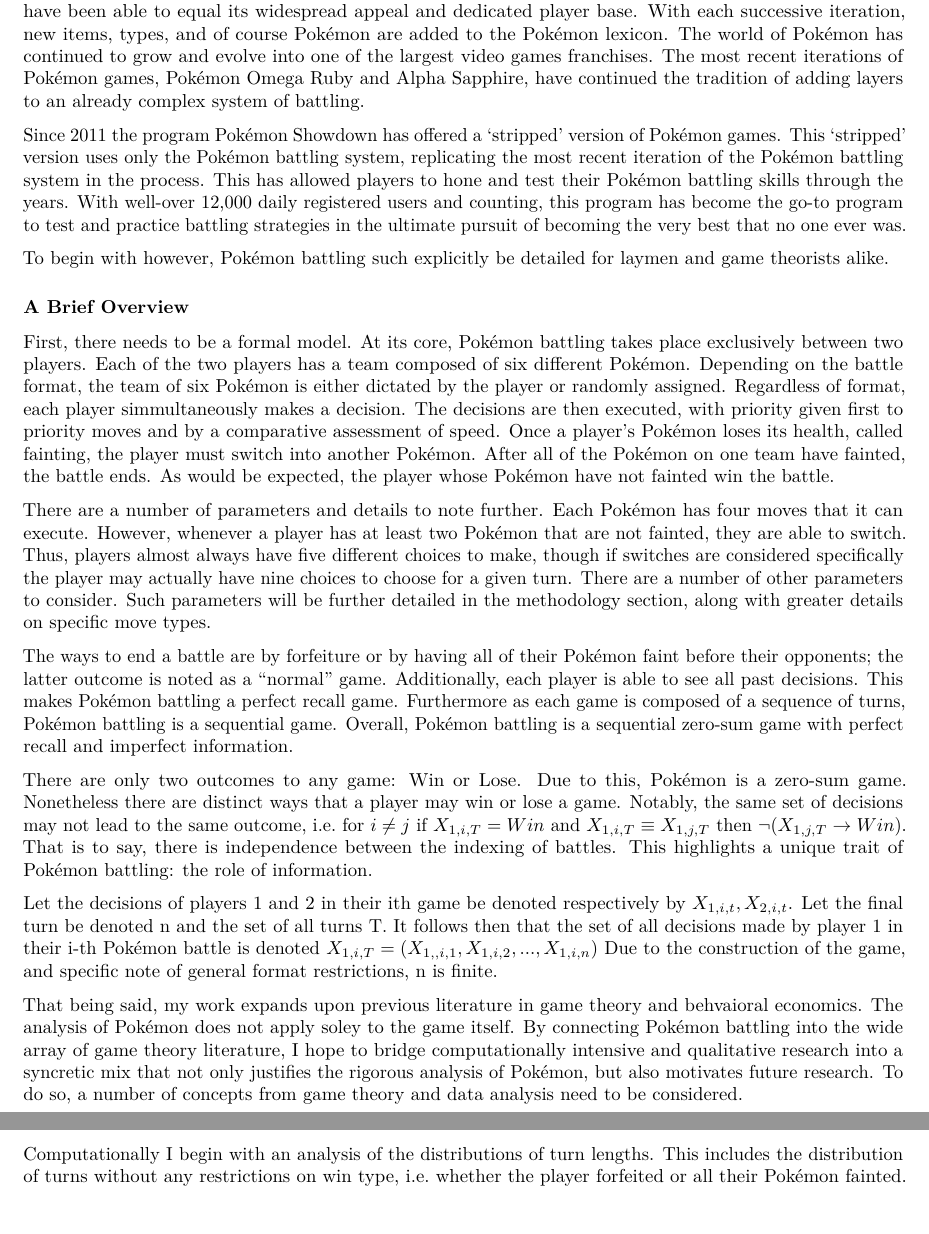
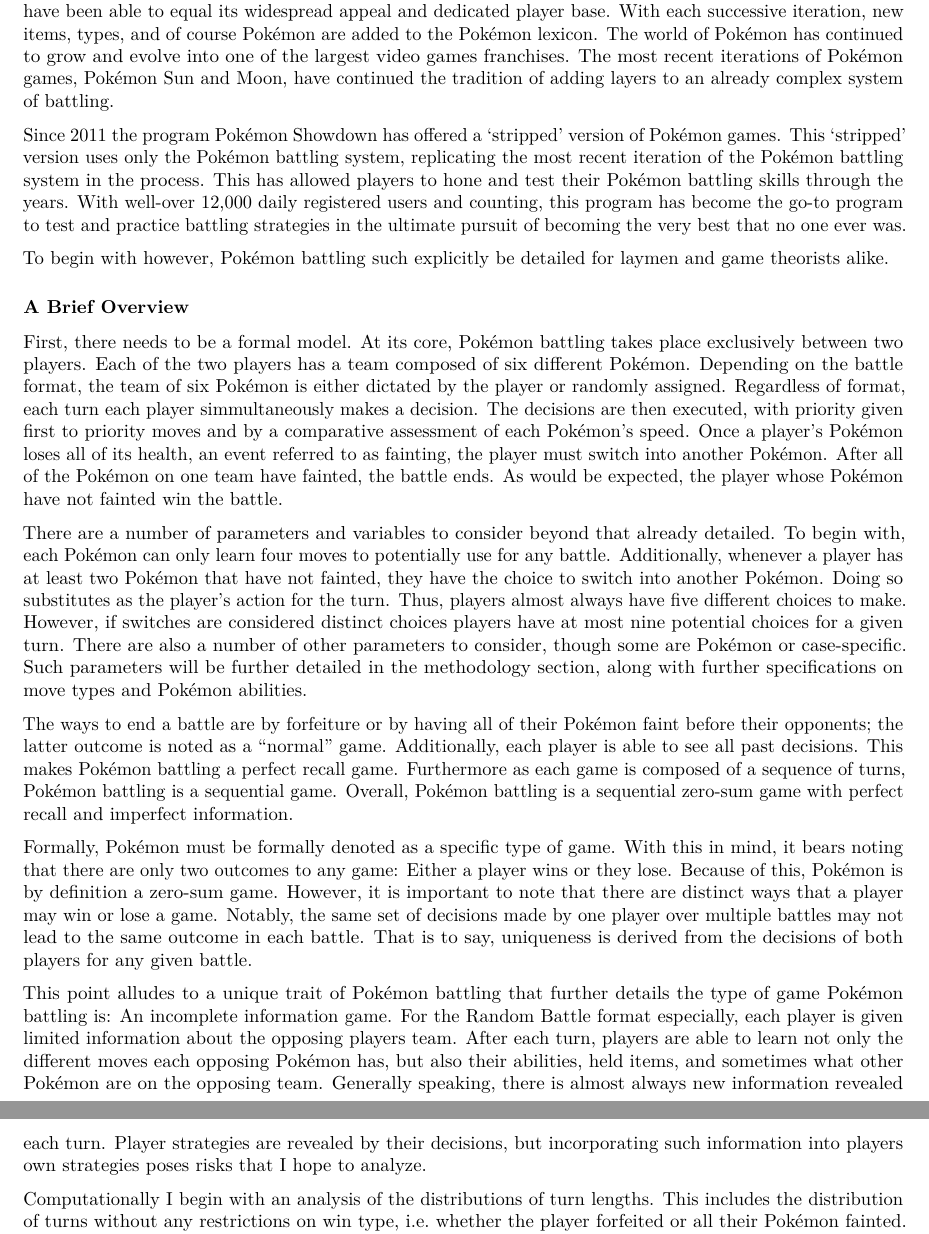
Before and after one commit to andrewpbray/reed-thesis, an R Markdown document (olsonthesis/01-chap1.Rmd): two parts of pages 1 and 2 of 9, joined at a grey line, cut so that both start at the same text, the shorter picture padded with empty space. Rendered offline with R 4.5, knitr and Pandoc, then LaTeX, with nearby package versions; some code elsewhere in the file could not run offline.

Commit message:
Edits on Introduction.

```diff
--- a/olsonthesis/01-chap1.Rmd
+++ b/olsonthesis/01-chap1.Rmd
@@ -15,21 +13,19 @@
-battling system of Pokémon. Numerous other games have copied the Pokémon battling format, though none have been able to equal its widespread appeal and dedicated player base. With each successive iteration, new items, types, and of course Pokémon are added to the Pokémon lexicon. The world of Pokémon has continued to grow and evolve into one of the largest video games franchises. The most recent iterations of Pokémon games, Pokémon Omega Ruby and Alpha Sapphire, have continued the tradition of adding layers to an already complex system of battling.
+  The world of Pokémon began in 1995 with the pair of games Pokémon Red and Green. For non-Japanese audiences, the latter would become known as Pokémon Blue. These two games introduced the turn-based battling system of Pokémon. Numerous other games have copied the Pokémon battling format, though none have been able to equal its widespread appeal and dedicated player base. With each successive iteration, new items, types, and of course Pokémon are added to the Pokémon lexicon. The world of Pokémon has continued to grow and evolve into one of the largest video games franchises. The most recent iterations of Pokémon games, Pokémon Sun and Moon, have continued the tradition of adding layers to an already complex system of battling.
 
   Since 2011 the program Pokémon Showdown has offered a 'stripped' version of Pokémon games. This 'stripped' version uses only the Pokémon battling system, replicating the most recent iteration of the Pokémon battling system in the process. This has allowed players to hone and test their Pokémon battling skills through the years. With well-over 12,000 daily registered users and counting, this program has become the go-to program to test and practice battling strategies in the ultimate pursuit of becoming the very best that no one ever was.
 
 To begin with however, Pokémon battling such explicitly be detailed for laymen and game theorists alike.
 
 ### A Brief Overview
-First, there needs to be a formal model. At its core, Pokémon battling takes place exclusively between two players. Each of the two players has a team composed of six different Pokémon. Depending on the battle format, the team of six Pokémon is either dictated by the player or randomly assigned. Regardless of format, each player simmultaneously makes a decision. The decisions are then executed, with priority given first to priority moves and by a comparative assessment of speed. Once a player's Pokémon loses its health, called fainting, the player must switch into another Pokémon. After all of the Pokémon on one team have fainted, the battle ends. As would be expected, the player whose Pokémon have not fainted win the battle.
+First, there needs to be a formal model. At its core, Pokémon battling takes place exclusively between two players. Each of the two players has a team composed of six different Pokémon. Depending on the battle format, the team of six Pokémon is either dictated by the player or randomly assigned. Regardless of format, each turn each player simmultaneously makes a decision. The decisions are then executed, with priority given first to priority moves and by a comparative assessment of each Pokémon's speed. Once a player's Pokémon loses all of its health, an event referred to as fainting, the player must switch into another Pokémon. After all of the Pokémon on one team have fainted, the battle ends. As would be expected, the player whose Pokémon have not fainted win the battle.
 
-There are a number of parameters and details to note further. Each Pokémon has four moves that it can execute. However, whenever a player has at least two Pokémon that are not fainted, they are able to switch. Thus, players almost always have five different choices to make, though if switches are considered specifically the player may actually have nine choices to choose for a given turn. There are a number of other parameters to consider. Such parameters will be further detailed in the methodology section, along with greater details on specific move types.
+There are a number of parameters and variables to consider beyond that already detailed. To begin with, each Pokémon can only learn four moves to potentially use for any battle. Additionally, whenever a player has at least two Pokémon that have not fainted, they have the choice to switch into another Pokémon. Doing so substitutes as the player's action for the turn. Thus, players almost always have five different choices to make. However, if switches are considered distinct choices players have at most nine potential choices for a given turn. There are also a number of other parameters to consider, though some are Pokémon or case-specific. Such parameters will be further detailed in the methodology section, along with further specifications on move types and Pokémon abilities.
 
 The ways to end a battle are by forfeiture or by having all of their Pokémon faint before their opponents; the latter outcome is noted as a "normal" game. Additionally, each player is able to see all past decisions. This makes Pokémon battling a perfect recall game. Furthermore as each game is composed of a sequence of turns, Pokémon battling is a sequential game. Overall, Pokémon battling is a sequential zero-sum game with perfect recall and imperfect information.
 
-There are only two outcomes to any game: Win or Lose. Due to this, Pokémon is a zero-sum game. Nonetheless there are distinct ways that a player may win or lose a game. Notably, the same set of decisions may not lead to the same outcome, i.e. for  $i \neq j$ if $X_{1,i,T} = Win$ and $X_{1,i,T} \equiv X_{1,j,T}$ then $\neg(X_{1,j,T} \rightarrow Win)$. That is to say, there is independence between the indexing of battles. This highlights a unique trait of Pokémon battling: the role of information.
+Formally, Pokémon must be formally denoted as a specific type of game. With this in mind, it bears noting that there are only two outcomes to any game: Either a player wins or they lose. Because of this, Pokémon is by definition a zero-sum game. However, it is important to note that there are distinct ways that a player may win or lose a game. Notably, the same set of decisions made by one player over multiple battles may not lead to the same outcome in each battle. That is to say, uniqueness is derived from the decisions of both players for any given battle.
 
-Let the decisions of players 1 and 2 in their ith game be denoted respectively by $X_{1,i,t}, X_{2,i,t}$. Let the final turn be denoted n and the set of all turns T. It follows then that the set of all decisions made by player 1 in their i-th Pokémon battle is denoted $X_{1,i,T} = ({X_{1,,i,1}, X_{1,i,2},...,X_{1,i,n}})$ Due to the construction of the game, and specific note of general format restrictions, n is finite.
-
-That being said, my work expands upon previous literature in game theory and behvaioral economics. The analysis of Pokémon does not apply soley to the game itself. By connecting Pokémon battling into the wide array of game theory literature, I hope to bridge computationally intensive and qualitative research into a syncretic mix that not only justifies the rigorous analysis of Pokémon, but also motivates future research. To do so, a number of concepts from game theory and data analysis need to be considered.
+This point alludes to a unique trait of Pokémon battling that further details the type of game Pokémon battling is: An incomplete information game. For the Random Battle format especially, each player is given limited information about the opposing players team. After each turn, players are able to learn not only the different moves each opposing Pokémon has, but also their abilities, held items, and sometimes what other Pokémon are on the opposing team. Generally speaking, there is almost always new information revealed each turn. Player strategies are revealed by their decisions, but incorporating such information into players own strategies poses risks that I hope to analyze.
 
   Computationally I begin with an analysis of the distributions of turn lengths. This includes the distribution of turns without any restrictions on win type, i.e. whether the player forfeited or all their Pokémon fainted. After distributional computations I categorize moves by their strategy set, i.e. whether the set of moves for a specific Pokémon are purely damaging, non-damaging, or a mix. Using this categorization I gauge the effectiveness of purely aggressive strategy sets, noted by the use of purely damaging or mostly damaging move sets. These aggressive strategy sets are compared to purely non-damaging strategy sets and a variety of mixed strategy sets. However a large portion of analysis ultimately focuses on the relevant conditions on which to base such hypotheses. By incorporating tenants of behavioral economics and game theory, I hope to justify the occurance of certain behavioral phenomena found in Pokémon battling.
 
```
Also changed, not shown: olsonthesis/00--prelim.pdf, olsonthesis/01-chap1.Rmd (2 more changed lines).
